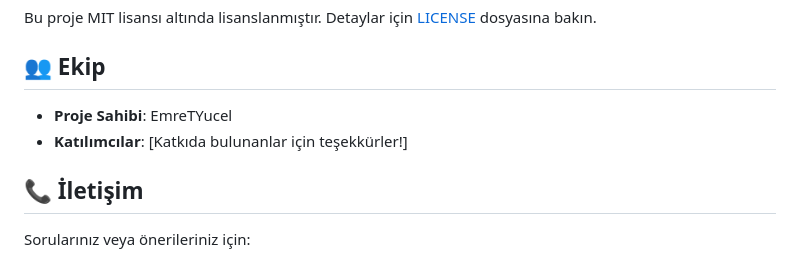
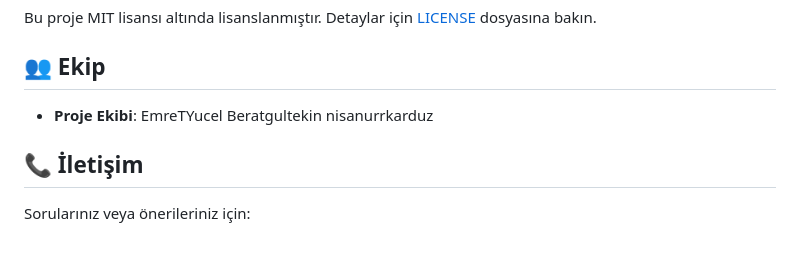
Before and after one commit to EmreTYucel/ScriptaNet-Ai-Human-Text-Detector, a Markdown page: README.md, the part around the change. Drawn GitHub-style.

Commit message:
Update project team information in README

```diff
--- a/README.md
+++ b/README.md
@@ -416,8 +416,7 @@ Bu proje MIT lisansı altında lisanslanmıştır. Detaylar için [LICENSE](LICE
 
 ## 👥 Ekip
 
-- **Proje Sahibi**: EmreTYucel
-- **Katılımcılar**: [Katkıda bulunanlar için teşekkürler!]
+- **Proje Ekibi**: EmreTYucel Beratgultekin nisanurrkarduz
 
 ## 📞 İletişim
 
```
